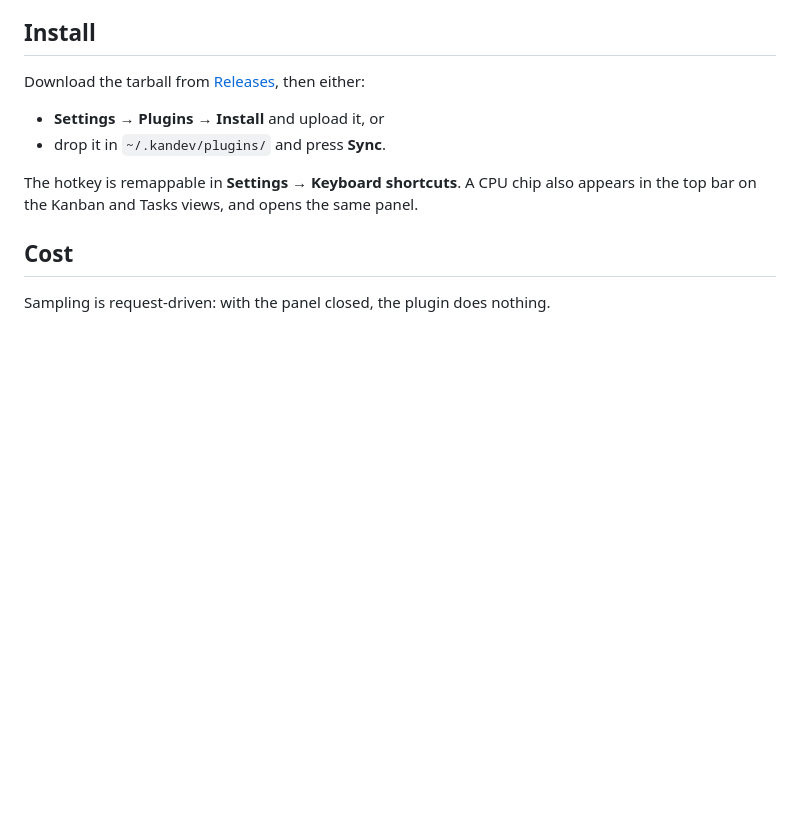
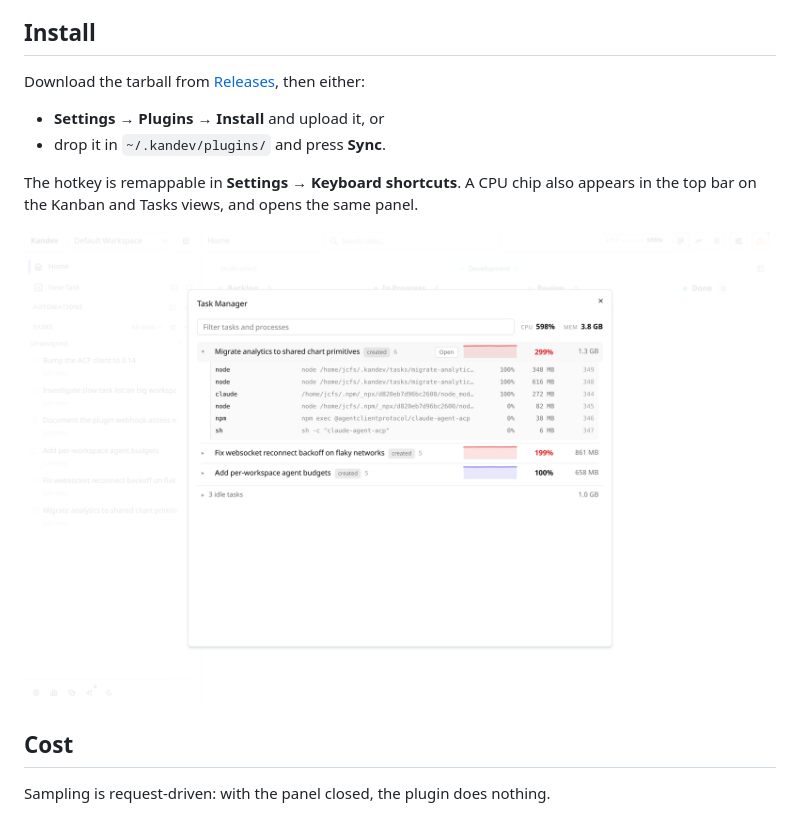
Before and after one commit to kdlbs/kandev-plugin-task-manager, a Markdown page: README.md, the part around the change. Rendered like a GitHub page; blank space fills up the shorter version.

Commit message:
docs: show the panel in context in the readme

```diff
--- a/README.md
+++ b/README.md
@@ -86,6 +86,8 @@ Download the tarball from [Releases](../../releases), then either:
 The hotkey is remappable in **Settings → Keyboard shortcuts**. A CPU chip also
 appears in the top bar on the Kanban and Tasks views, and opens the same panel.
 
+![The panel open over the Kanban board, with the CPU chip in the top bar](docs/media/in-app.png)
+
 ## Cost
 
 Sampling is request-driven: with the panel closed, the plugin does nothing.
```
